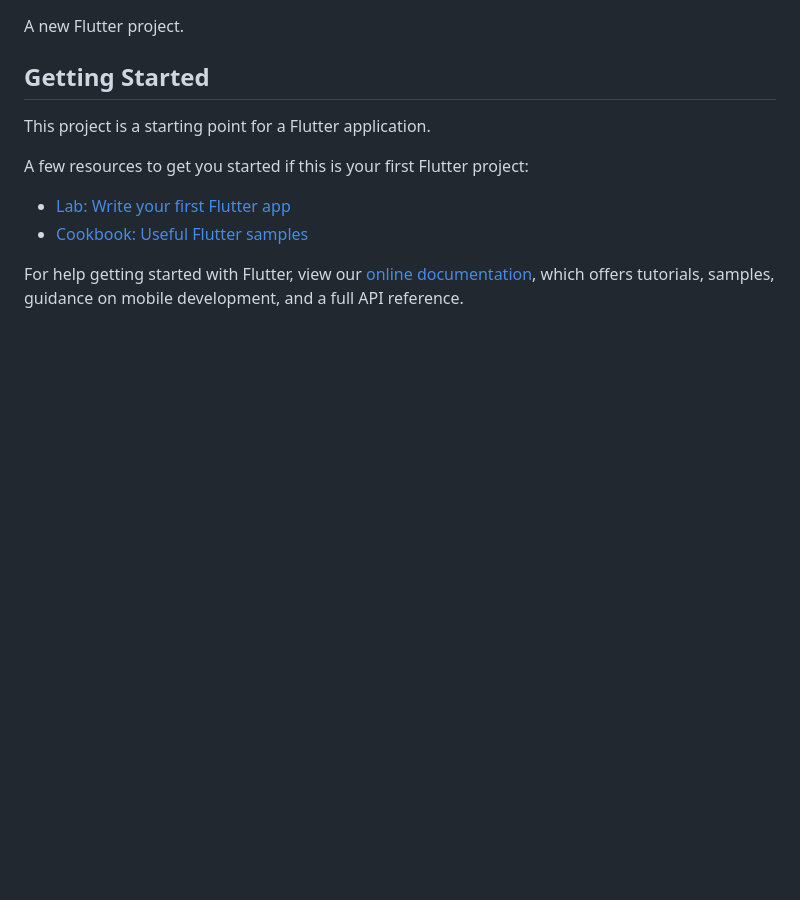
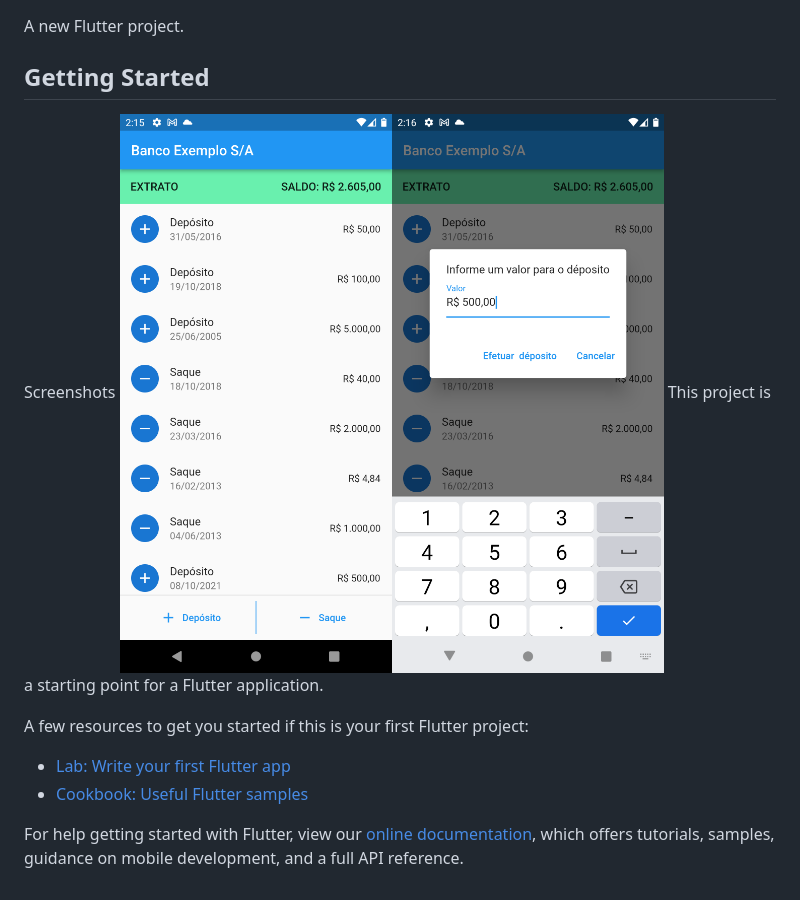
Before and after one commit to iang12/test-for-monitoring-uespi, a Markdown page: README.md, the part around the change. Rendered like a GitHub page; pictures changed too: print1.png (added), print2.png (added); blank space fills up the shorter version.

Commit message:
added screenshots

```diff
--- a/README.md
+++ b/README.md
@@ -3,7 +3,8 @@
 A new Flutter project.
 
 ## Getting Started
-
+Screenshots
+<img src="print1.png" height="500em" /><img src="print2.png" height="500em" />
 This project is a starting point for a Flutter application.
 
 A few resources to get you started if this is your first Flutter project:
```
